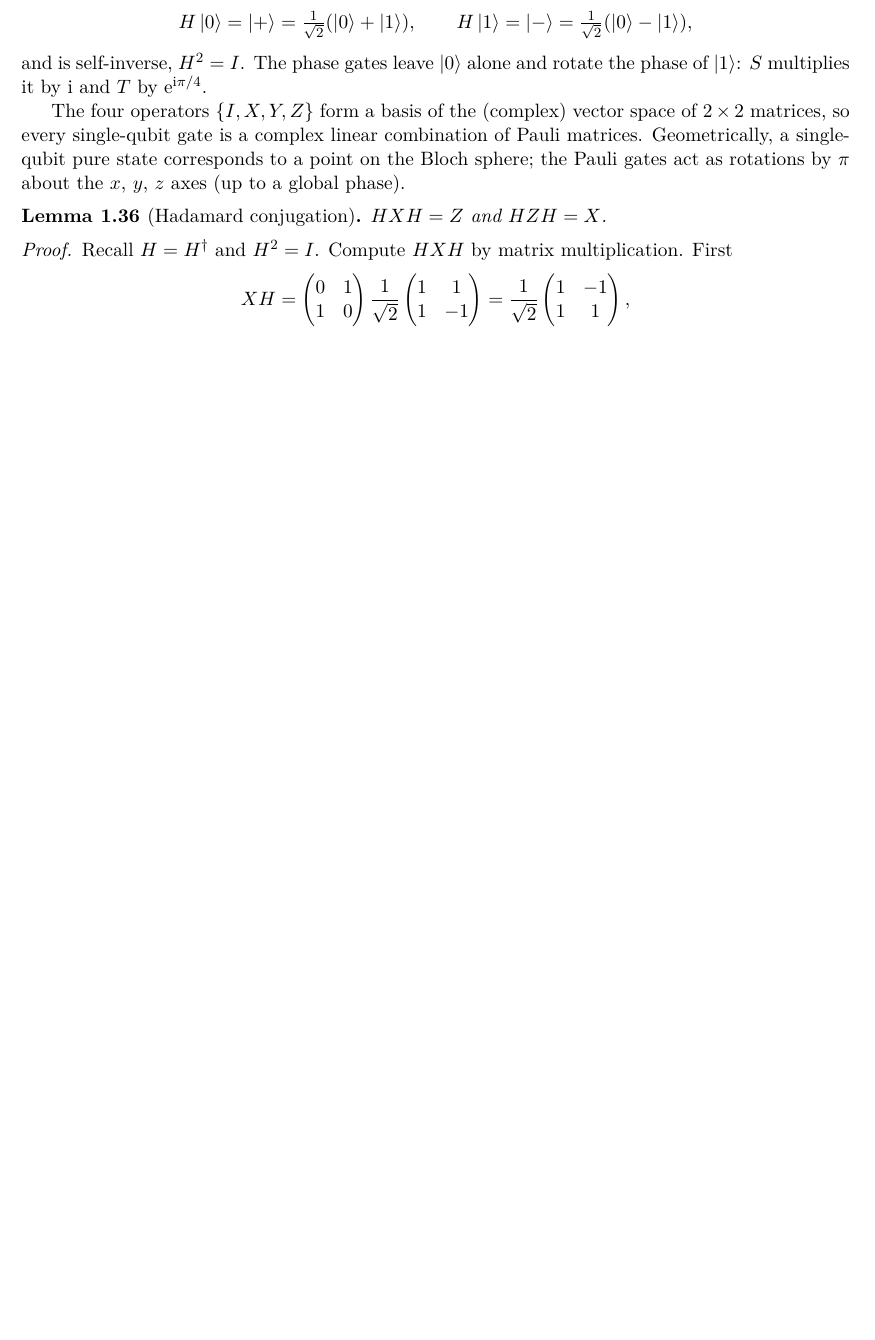
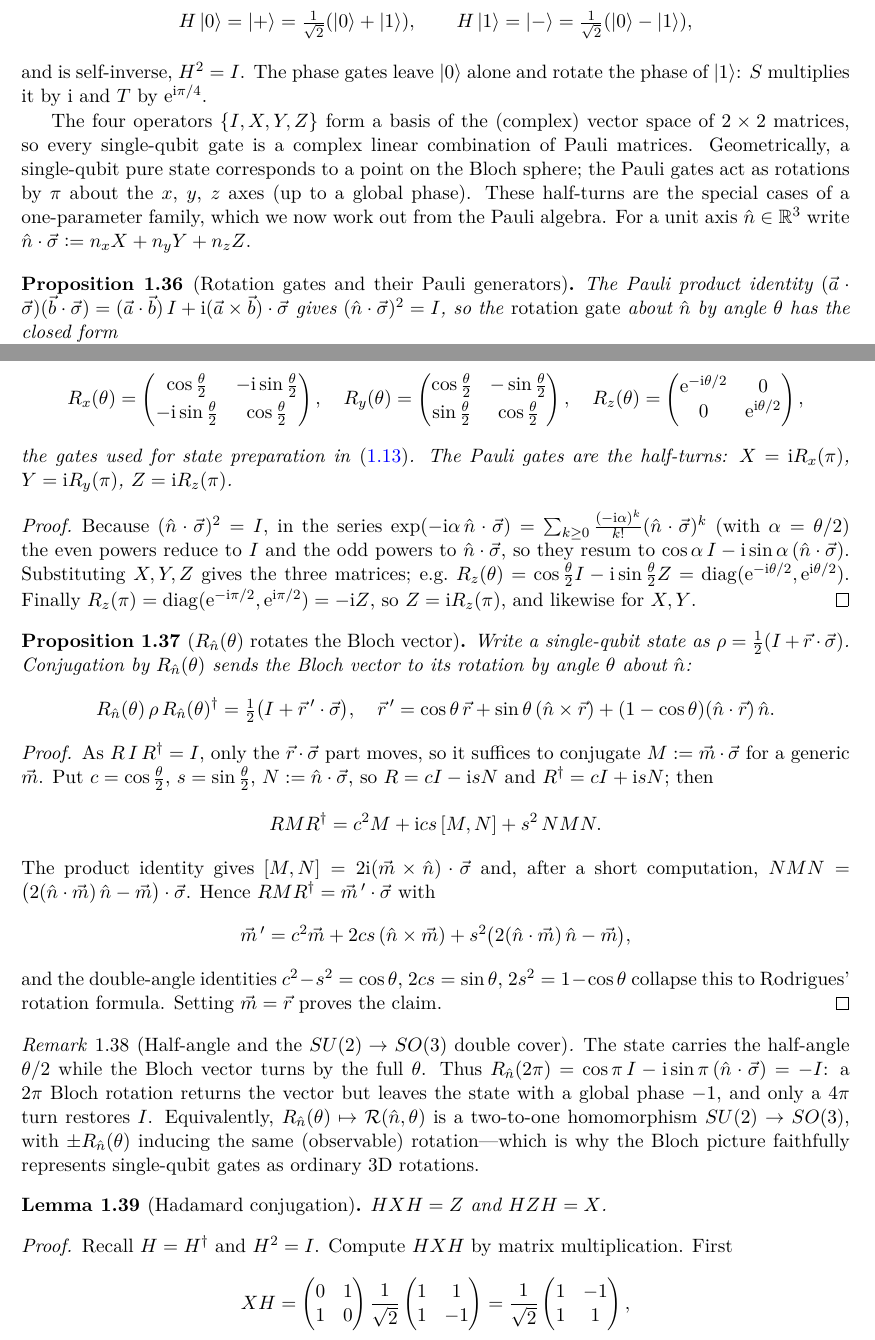
Before and after one commit to lzhang2012-sjtu/quantum-scientific-computing, a LaTeX thesis (main.tex, which reads lectures/lec01_quantum_computation_basics.tex): part of page 19 of 198 before the commit and two parts of pages 19 and 20 of 199 after it, the two joined at a grey line, cut so that both start at the same text, the shorter picture padded with empty space. Compiled offline with pdfLaTeX.

Commit message:
content(L1): add Bloch-sphere rotation formula and its Pauli generators
Add two propositions to the single-qubit gates section: (i) the rotation gate
R_n(theta) = exp(-i theta/2 n·sigma) = cos(theta/2) I - i sin(theta/2)(n·sigma),
derived from (n·sigma)^2 = I, with R_x,R_y,R_z as special cases and the Pauli gates
as half-turns; (ii) conjugation by R_n(theta) rotates the Bloch vector by theta
about n (Rodrigues' formula), proved via the Pauli product identity. Plus a remark
on the half-angle and the SU(2)->SO(3) double cover.

Co-Authored-By: Claude <noreply@anthropic.com>

```diff
--- a/lectures/lec01_quantum_computation_basics.tex
+++ b/lectures/lec01_quantum_computation_basics.tex
@@ -715,7 +715,81 @@ The four operators $\{I,X,Y,Z\}$ form a basis of the (complex) vector space of
 $2\times2$ matrices, so every single-qubit gate is a complex linear combination of
 Pauli matrices. Geometrically, a single-qubit pure state corresponds to a point on
 the Bloch sphere; the Pauli gates act as rotations by $\pi$ about the $x$, $y$, $z$
-axes (up to a global phase).
+axes (up to a global phase). These half-turns are the special cases of a
+one-parameter family, which we now work out from the Pauli algebra. For a unit axis
+$\hat n\in\R^{3}$ write $\hat n\cdot\vec\sigma\defeq n_xX+n_yY+n_zZ$.
+
+\begin{proposition}[Rotation gates and their Pauli generators]\label{prop:lec01-rot}
+The Pauli product identity
+$(\vec a\cdot\vec\sigma)(\vec b\cdot\vec\sigma)=(\vec a\cdot\vec b)\,I+\ii(\vec a\times\vec b)\cdot\vec\sigma$
+gives $(\hat n\cdot\vec\sigma)^{2}=I$, so the \emph{rotation gate} about $\hat n$ by
+angle $\theta$ has the closed form
+\[
+  R_{\hat n}(\theta)\defeq\exp\!\Big(-\tfrac{\ii\theta}{2}\,\hat n\cdot\vec\sigma\Big)
+  =\cos\tfrac{\theta}{2}\,I-\ii\sin\tfrac{\theta}{2}\,(\hat n\cdot\vec\sigma).
+\]
+With $\hat n=\hat x,\hat y,\hat z$ this yields
+\[
+  R_x(\theta)=\begin{pmatrix}\cos\tfrac{\theta}{2}&-\ii\sin\tfrac{\theta}{2}\\[2pt]
+      -\ii\sin\tfrac{\theta}{2}&\cos\tfrac{\theta}{2}\end{pmatrix},\quad
+  R_y(\theta)=\begin{pmatrix}\cos\tfrac{\theta}{2}&-\sin\tfrac{\theta}{2}\\[2pt]
+      \sin\tfrac{\theta}{2}&\cos\tfrac{\theta}{2}\end{pmatrix},\quad
+  R_z(\theta)=\begin{pmatrix}\ee^{-\ii\theta/2}&0\\0&\ee^{\ii\theta/2}\end{pmatrix},
+\]
+the gates used for state preparation in \eqref{eq:lec01-rotations}. The Pauli gates
+are the half-turns: $X=\ii R_x(\pi)$, $Y=\ii R_y(\pi)$, $Z=\ii R_z(\pi)$.
+\end{proposition}
+
+\begin{proof}
+Because $(\hat n\cdot\vec\sigma)^{2}=I$, in the series
+$\exp(-\ii\alpha\,\hat n\cdot\vec\sigma)=\sum_{k\ge0}\tfrac{(-\ii\alpha)^{k}}{k!}(\hat n\cdot\vec\sigma)^{k}$
+(with $\alpha=\theta/2$) the even powers reduce to $I$ and the odd powers to
+$\hat n\cdot\vec\sigma$, so they resum to $\cos\alpha\,I-\ii\sin\alpha\,(\hat n\cdot\vec\sigma)$.
+Substituting $X,Y,Z$ gives the three matrices; e.g.\
+$R_z(\theta)=\cos\tfrac{\theta}{2}I-\ii\sin\tfrac{\theta}{2}Z=\diag(\ee^{-\ii\theta/2},\ee^{\ii\theta/2})$.
+Finally $R_z(\pi)=\diag(\ee^{-\ii\pi/2},\ee^{\ii\pi/2})=-\ii Z$, so $Z=\ii R_z(\pi)$,
+and likewise for $X,Y$.
+\end{proof}
+
+\begin{proposition}[$R_{\hat n}(\theta)$ rotates the Bloch vector]\label{prop:lec01-rodrigues}
+Write a single-qubit state as $\rho=\tfrac12(I+\vec r\cdot\vec\sigma)$. Conjugation by
+$R_{\hat n}(\theta)$ sends the Bloch vector to its rotation by angle $\theta$ about
+$\hat n$:
+\[
+  R_{\hat n}(\theta)\,\rho\,R_{\hat n}(\theta)\dg=\tfrac12\big(I+\vec r\,'\cdot\vec\sigma\big),
+  \quad
+  \vec r\,'=\cos\theta\,\vec r+\sin\theta\,(\hat n\times\vec r)+(1-\cos\theta)(\hat n\cdot\vec r)\,\hat n .
+\]
+\end{proposition}
+
+\begin{proof}
+As $R\,I\,R\dg=I$, only the $\vec r\cdot\vec\sigma$ part moves, so it suffices to
+conjugate $M\defeq\vec m\cdot\vec\sigma$ for a generic $\vec m$. Put $c=\cos\tfrac{\theta}{2}$,
+$s=\sin\tfrac{\theta}{2}$, $N\defeq\hat n\cdot\vec\sigma$, so $R=cI-\ii sN$ and
+$R\dg=cI+\ii sN$; then
+\[
+  RMR\dg=c^{2}M+\ii cs\,[M,N]+s^{2}\,NMN .
+\]
+The product identity gives $[M,N]=2\ii(\vec m\times\hat n)\cdot\vec\sigma$ and, after a
+short computation, $NMN=\big(2(\hat n\cdot\vec m)\,\hat n-\vec m\big)\cdot\vec\sigma$.
+Hence $RMR\dg=\vec m\,'\cdot\vec\sigma$ with
+\[
+  \vec m\,'=c^{2}\vec m+2cs\,(\hat n\times\vec m)+s^{2}\big(2(\hat n\cdot\vec m)\,\hat n-\vec m\big),
+\]
+and the double-angle identities $c^{2}-s^{2}=\cos\theta$, $2cs=\sin\theta$,
+$2s^{2}=1-\cos\theta$ collapse this to Rodrigues' rotation formula. Setting
+$\vec m=\vec r$ proves the claim.
+\end{proof}
+
+\begin{remark}[Half-angle and the $SU(2)\to SO(3)$ double cover]\label{rem:lec01-doublecover}
+The state carries the half-angle $\theta/2$ while the Bloch vector turns by the full
+$\theta$. Thus $R_{\hat n}(2\pi)=\cos\pi\,I-\ii\sin\pi\,(\hat n\cdot\vec\sigma)=-I$: a
+$2\pi$ Bloch rotation returns the vector but leaves the state with a global phase
+$-1$, and only a $4\pi$ turn restores $I$. Equivalently, $R_{\hat n}(\theta)\mapsto
+\mathcal R(\hat n,\theta)$ is a two-to-one homomorphism $SU(2)\to SO(3)$, with $\pm
+R_{\hat n}(\theta)$ inducing the same (observable) rotation---which is why the Bloch
+picture faithfully represents single-qubit gates as ordinary $3$D rotations.
+\end{remark}
 
 \begin{lemma}[Hadamard conjugation]\label{lem:lec01-conj}
 $H X H = Z$ and $H Z H = X$.
```
